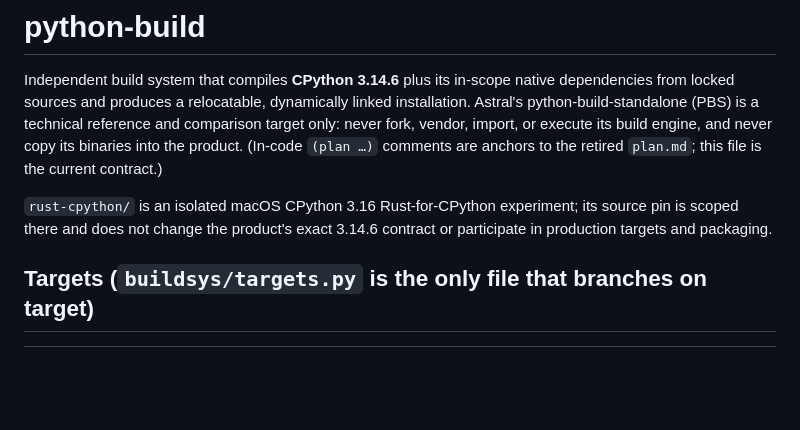
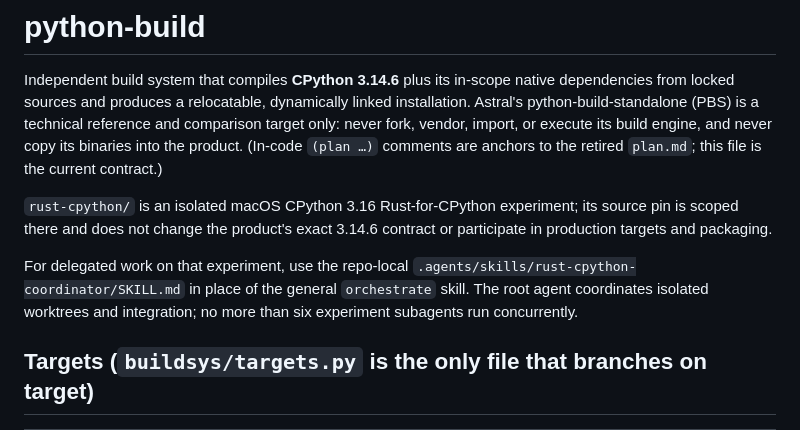
Before and after one commit to joshuarli/python-build, a Markdown page: AGENTS.md, the part around the change. GitHub-like rendering; blank space fills up the shorter version.

Commit message:
add coordination skill

```diff
--- a/AGENTS.md
+++ b/AGENTS.md
@@ -11,6 +11,11 @@ is the current contract.)
 `rust-cpython/` is an isolated macOS CPython 3.16 Rust-for-CPython experiment;
 its source pin is scoped there and does not change the product's exact 3.14.6
 contract or participate in production targets and packaging.
+
+For delegated work on that experiment, use the repo-local
+`.agents/skills/rust-cpython-coordinator/SKILL.md` in place of the general
+`orchestrate` skill. The root agent coordinates isolated worktrees and
+integration; no more than six experiment subagents run concurrently.
 
 ## Targets (`buildsys/targets.py` is the only file that branches on target)
 
```
Also changed, not shown: 1 other file.
